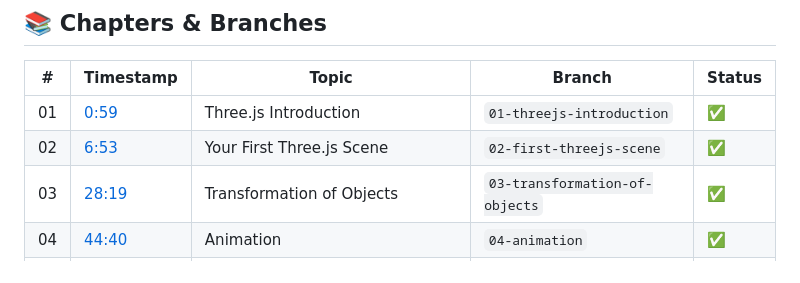
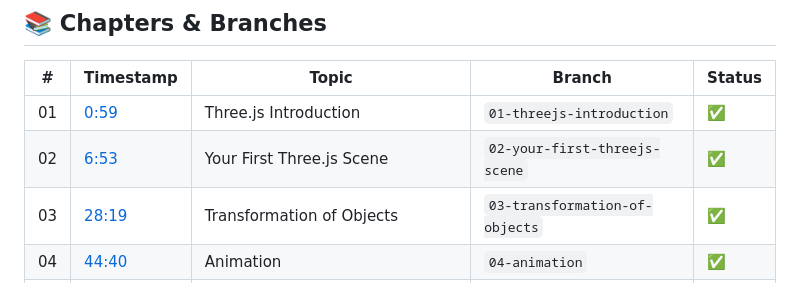
Before and after one commit to codingwithrk/learning-threejs, a Markdown page: README.md, the part around the change. Drawn GitHub-style.

```diff
--- a/README.md
+++ b/README.md
@@ -30,7 +30,7 @@ npm run dev
 | #  | Timestamp | Topic | Branch | Status |
 |----|-----------|-------|--------|--------|
 | 01 | [0:59](https://youtu.be/NGFhiCJEbdY?t=59) | Three.js Introduction | `01-threejs-introduction` | ✅ |
-| 02 | [6:53](https://youtu.be/NGFhiCJEbdY?t=413) | Your First Three.js Scene | `02-first-threejs-scene` | ✅ |
+| 02 | [6:53](https://youtu.be/NGFhiCJEbdY?t=413) | Your First Three.js Scene | `02-your-first-threejs-scene` | ✅ |
 | 03 | [28:19](https://youtu.be/NGFhiCJEbdY?t=1699) | Transformation of Objects | `03-transformation-of-objects` | ✅ |
 | 04 | [44:40](https://youtu.be/NGFhiCJEbdY?t=2680) | Animation | `04-animation` | ✅ |
 | 05 | [58:26](https://youtu.be/NGFhiCJEbdY?t=3506) | Camera in Three.js | `05-camera` | 🟨 |
```
